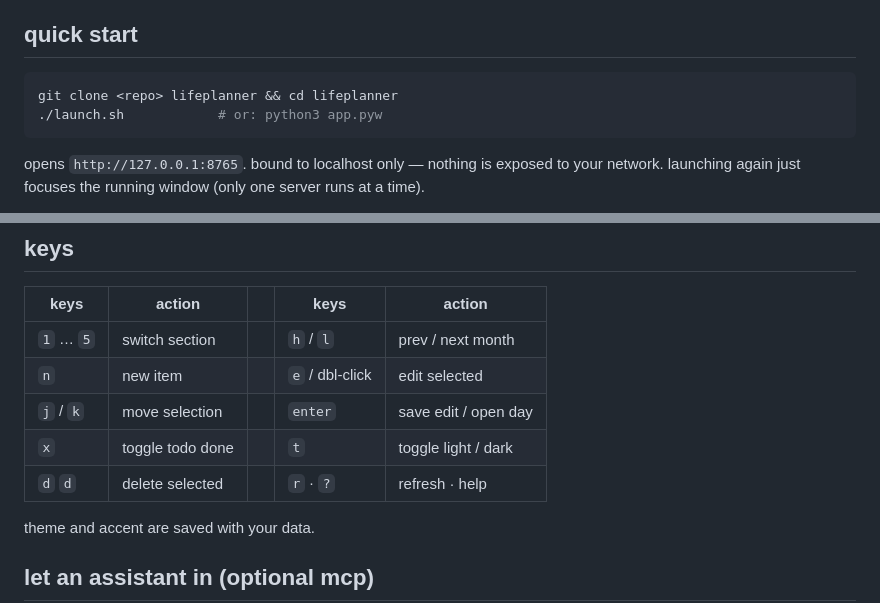
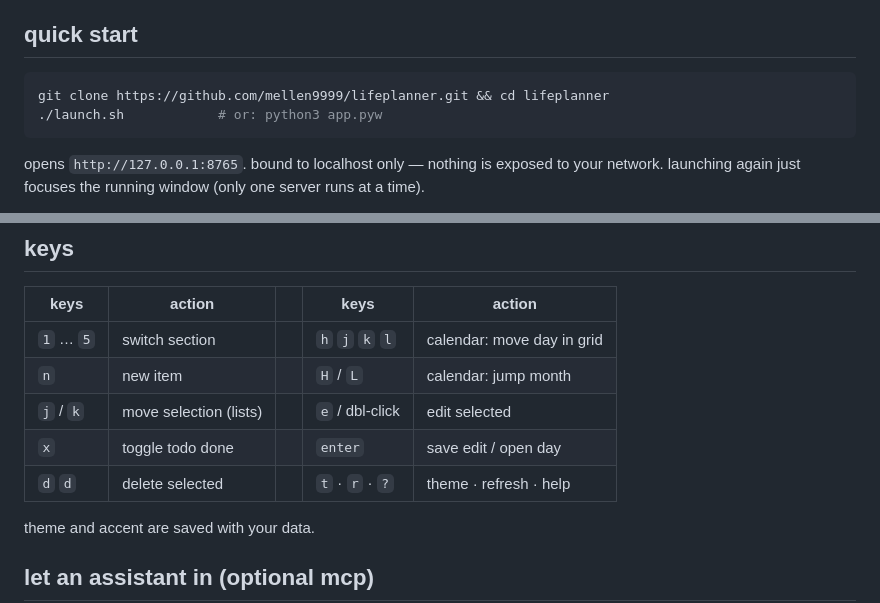
Before and after one commit to mellen9999/lifeplanner, a Markdown page: README.md, 2 parts joined by grey strips. Drawn GitHub-style.

Commit message:
docs: real clone url + current calendar keys

````diff
--- a/README.md
+++ b/README.md
@@ -14,7 +14,7 @@ assistant like claude. no accounts, no cloud, no tracking. your data never leave
 ## quick start
 
 ```sh
-git clone <repo> lifeplanner && cd lifeplanner
+git clone https://github.com/mellen9999/lifeplanner.git && cd lifeplanner
 ./launch.sh            # or: python3 app.pyw
 ```
 
@@ -45,11 +45,11 @@ saving — it's written to disk the moment you add it.
 
 | keys | action | | keys | action |
 |---|---|---|---|---|
-| `1` … `5` | switch section | | `h` / `l` | prev / next month |
-| `n` | new item | | `e` / dbl-click | edit selected |
-| `j` / `k` | move selection | | `enter` | save edit / open day |
-| `x` | toggle todo done | | `t` | toggle light / dark |
-| `d` `d` | delete selected | | `r` · `?` | refresh · help |
+| `1` … `5` | switch section | | `h` `j` `k` `l` | calendar: move day in grid |
+| `n` | new item | | `H` / `L` | calendar: jump month |
+| `j` / `k` | move selection (lists) | | `e` / dbl-click | edit selected |
+| `x` | toggle todo done | | `enter` | save edit / open day |
+| `d` `d` | delete selected | | `t` · `r` · `?` | theme · refresh · help |
 
 theme and accent are saved with your data.
 
````
